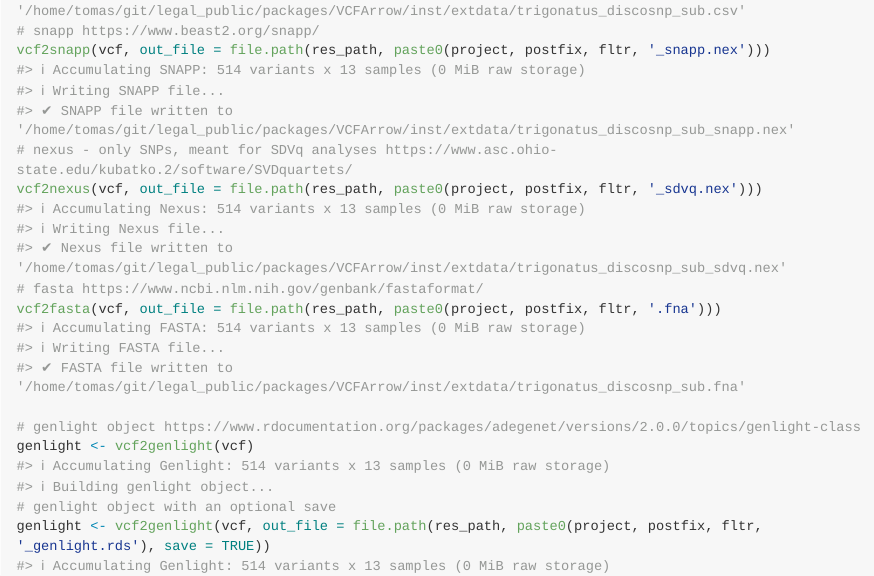
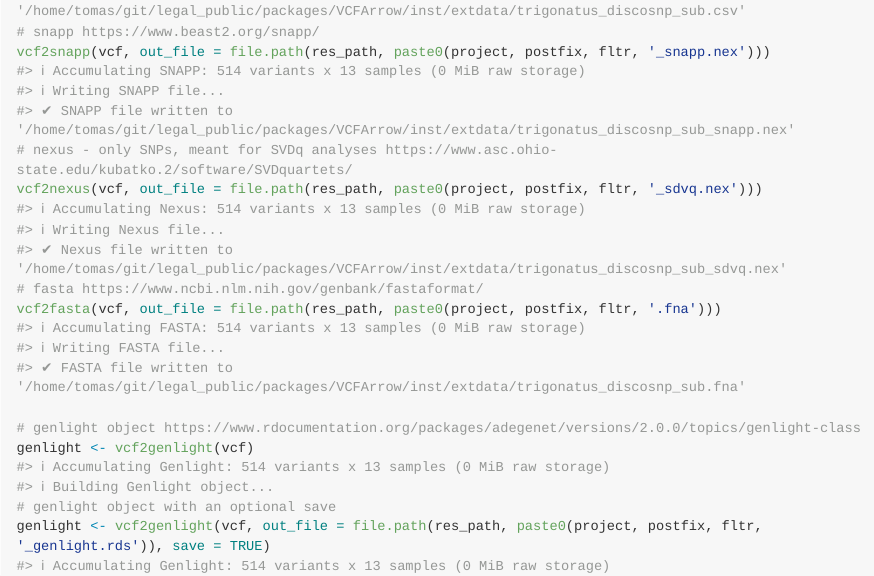
Before and after one commit to legalLab/VCFArrow, an R Markdown document (vignettes/VCFArrow.Rmd): the page in a window 1100 px wide, from 9510 px down before the commit and from 9570 px down after it, so that both start at the same text. The pictures show the output file vignettes/VCFArrow.md that the author committed with the source, drawn offline in the style of GitHub; long lines of code are wrapped.

Commit message:
updating vignette and README

```diff
--- a/vignettes/VCFArrow.Rmd
+++ b/vignettes/VCFArrow.Rmd
@@ -230,7 +230,7 @@
 vcf2gt_long(vcf, out_file = file.path(res_path, paste0(project, postfix, fltr, '.csv')), format = 'csv')
 # snapp https://www.beast2.org/snapp/
 vcf2snapp(vcf, out_file = file.path(res_path, paste0(project, postfix, fltr, '_snapp.nex')))
-# nexus - only SNPs, meant for SDVq analyses https://www.asc.ohio-state.edu/kubatko.2/software/SVDquartets/
+# nexus - only SNPs, meant for SVDq analyses https://www.asc.ohio-state.edu/kubatko.2/software/SVDquartets/
 vcf2nexus(vcf, out_file = file.path(res_path, paste0(project, postfix, fltr, '_sdvq.nex')))
 # fasta https://www.ncbi.nlm.nih.gov/genbank/fastaformat/
 vcf2fasta(vcf, out_file = file.path(res_path, paste0(project, postfix, fltr, '.fna')))
```
Also changed, not shown: README.md, vignettes/VCFArrow.md, vignettes/VCFArrow.Rmd (2 more changed lines).
